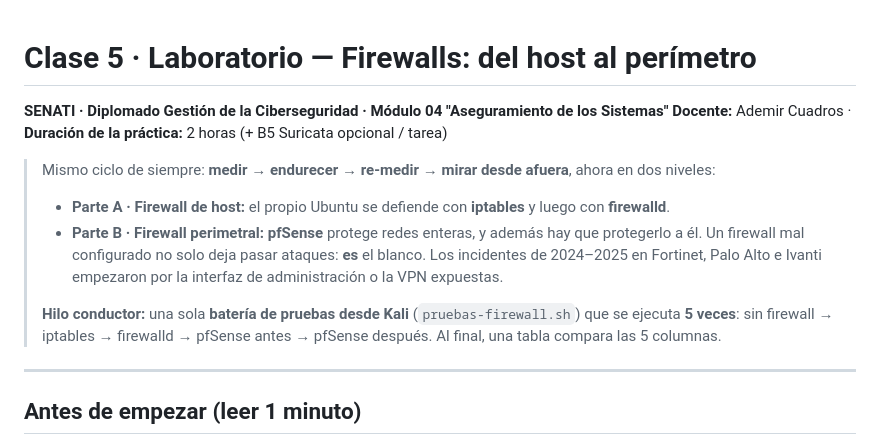
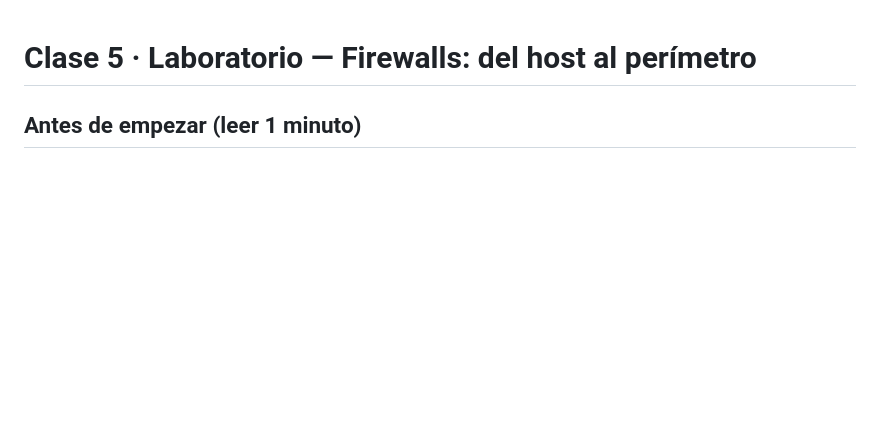
Before and after one commit to bjdextrea-senatitech/ST-Hardening, a Markdown page: Clase-05/laboratorio-clase05.md, the part around the change. GitHub-like rendering; blank space fills up the shorter version.

```diff
--- a/Clase-05/laboratorio-clase05.md
+++ b/Clase-05/laboratorio-clase05.md
@@ -1,15 +1,4 @@
 # Clase 5 · Laboratorio — Firewalls: del host al perímetro
-
-**SENATI · Diplomado Gestión de la Ciberseguridad · Módulo 04 "Aseguramiento de los Sistemas"**
-**Docente:** Ademir Cuadros · **Duración de la práctica:** 2 horas (+ B5 Suricata opcional / tarea)
-
-> Mismo ciclo de siempre: **medir → endurecer → re-medir → mirar desde afuera**, ahora en dos niveles:
-> - **Parte A · Firewall de host:** el propio Ubuntu se defiende con **iptables** y luego con **firewalld**.
-> - **Parte B · Firewall perimetral:** **pfSense** protege redes enteras, y además hay que protegerlo a él. Un firewall mal configurado no solo deja pasar ataques: **es** el blanco. Los incidentes de 2024–2025 en Fortinet, Palo Alto e Ivanti empezaron por la interfaz de administración o la VPN expuestas.
->
-> **Hilo conductor:** una sola **batería de pruebas desde Kali** (`pruebas-firewall.sh`) que se ejecuta **5 veces**: sin firewall → iptables → firewalld → pfSense antes → pfSense después. Al final, una tabla compara las 5 columnas.
-
----
 
 ## Antes de empezar (leer 1 minuto)
 
```
